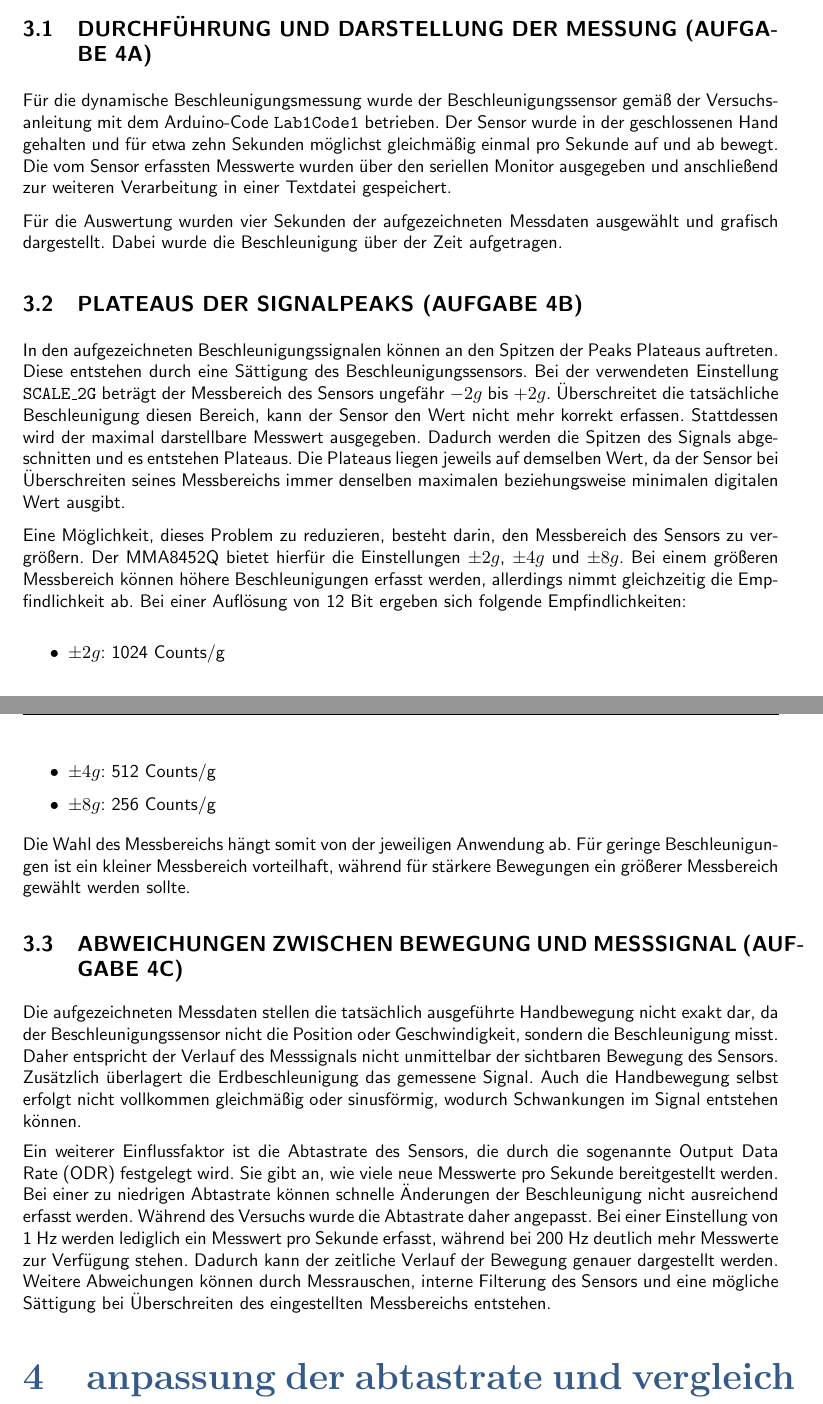
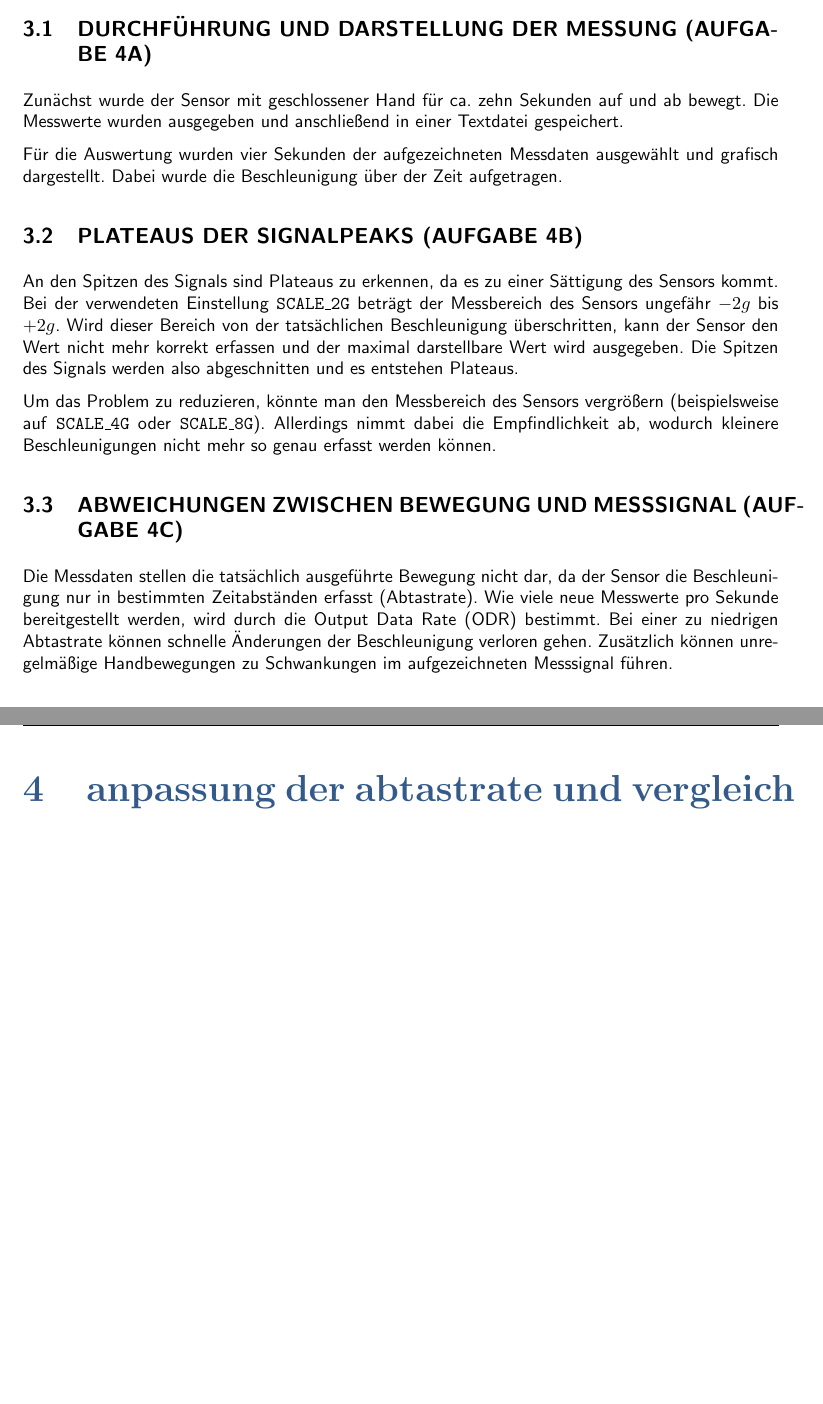
Before and after one commit to Luisa-Kneppel/Biosignalverarbeitung, a LaTeX thesis (Laborbericht/laborbericht.tex): two parts of pages 5 and 6 of 8, joined at a grey line, cut so that both start at the same text, the shorter picture padded with empty space. Compiled offline with pdfLaTeX.

Commit message:
Aufgabe 4 (nicht sicher ob vollständig)

```diff
--- a/Laborbericht/laborbericht.tex
+++ b/Laborbericht/laborbericht.tex
@@ -202,9 +202,11 @@ Mit einer Empfindlichkeit von 1024 Counts/g ergibt sich folgende Umrechnungsform
 
 \subsection{Durchführung und Darstellung der Messung (Aufgabe 4a)}
 
-Für die dynamische Beschleunigungsmessung wurde der Beschleunigungssensor gemäß der Versuchsanleitung mit dem Arduino-Code \texttt{Lab1Code1} betrieben. Der Sensor wurde in der geschlossenen Hand gehalten und für etwa zehn Sekunden möglichst gleichmäßig einmal pro Sekunde auf und ab bewegt. Die vom Sensor erfassten Messwerte wurden über den seriellen Monitor ausgegeben und anschließend zur weiteren Verarbeitung in einer Textdatei gespeichert.
+Zunächst wurde der Sensor mit geschlossener Hand für ca. zehn Sekunden auf und ab bewegt.
+Die Messwerte wurden ausgegeben und anschließend in einer Textdatei gespeichert.
 
-Für die Auswertung wurden vier Sekunden der aufgezeichneten Messdaten ausgewählt und grafisch dargestellt. Dabei wurde die Beschleunigung über der Zeit aufgetragen.
+Für die Auswertung wurden vier Sekunden der aufgezeichneten Messdaten ausgewählt
+und grafisch dargestellt. Dabei wurde die Beschleunigung über der Zeit aufgetragen.
 
 % HIER DEN PLOT EINFÜGEN
 % Beispiel:
@@ -216,24 +218,20 @@ Für die Auswertung wurden vier Sekunden der aufgezeichneten Messdaten ausgewäh
 % \end{figure}
 
 \subsection{Plateaus der Signalpeaks (Aufgabe 4b)}
+An den Spitzen des Signals sind Plateaus zu erkennen, da es zu einer Sättigung des Sensors kommt.
+Bei der verwendeten Einstellung \texttt{SCALE\_2G} beträgt der Messbereich des Sensors ungefähr $-2g$ bis $+2g$.
+Wird dieser Bereich von der tatsächlichen Beschleunigung überschritten, kann der Sensor den Wert nicht mehr korrekt erfassen und der maximal darstellbare
+Wert wird ausgegeben. Die Spitzen des Signals werden also abgeschnitten und es entstehen Plateaus.
 
-In den aufgezeichneten Beschleunigungssignalen können an den Spitzen der Peaks Plateaus auftreten. Diese entstehen durch eine Sättigung des Beschleunigungssensors. Bei der verwendeten Einstellung \texttt{SCALE\_2G} beträgt der Messbereich des Sensors ungefähr $-2g$ bis $+2g$. Überschreitet die tatsächliche Beschleunigung diesen Bereich, kann der Sensor den Wert nicht mehr korrekt erfassen. Stattdessen wird der maximal darstellbare Messwert ausgegeben. Dadurch werden die Spitzen des Signals abgeschnitten und es entstehen Plateaus. Die Plateaus liegen jeweils auf demselben Wert, da der Sensor bei Überschreiten seines Messbereichs immer denselben maximalen beziehungsweise minimalen digitalen Wert ausgibt.
-
-Eine Möglichkeit, dieses Problem zu reduzieren, besteht darin, den Messbereich des Sensors zu vergrößern. Der MMA8452Q bietet hierfür die Einstellungen $\pm 2g$, $\pm 4g$ und $\pm 8g$. Bei einem größeren Messbereich können höhere Beschleunigungen erfasst werden, allerdings nimmt gleichzeitig die Empfindlichkeit ab. Bei einer Auflösung von 12 Bit ergeben sich folgende Empfindlichkeiten:
-
-\begin{itemize}
-    \item $\pm 2g$: 1024 Counts/g
-    \item $\pm 4g$: 512 Counts/g
-    \item $\pm 8g$: 256 Counts/g
-\end{itemize}
-
-Die Wahl des Messbereichs hängt somit von der jeweiligen Anwendung ab. Für geringe Beschleunigungen ist ein kleiner Messbereich vorteilhaft, während für stärkere Bewegungen ein größerer Messbereich gewählt werden sollte.
+Um das Problem zu reduzieren, könnte man den Messbereich des Sensors vergrößern (beispielsweise auf \texttt{SCALE\_4G} oder \texttt{SCALE\_8G}). Allerdings nimmt dabei die Empfindlichkeit ab,
+wodurch kleinere Beschleunigungen nicht mehr so genau erfasst werden können.
 
 \subsection{Abweichungen zwischen Bewegung und Messsignal (Aufgabe 4c)}
-
-Die aufgezeichneten Messdaten stellen die tatsächlich ausgeführte Handbewegung nicht exakt dar, da der Beschleunigungssensor nicht die Position oder Geschwindigkeit, sondern die Beschleunigung misst. Daher entspricht der Verlauf des Messsignals nicht unmittelbar der sichtbaren Bewegung des Sensors. Zusätzlich überlagert die Erdbeschleunigung das gemessene Signal. Auch die Handbewegung selbst erfolgt nicht vollkommen gleichmäßig oder sinusförmig, wodurch Schwankungen im Signal entstehen können.
-
-Ein weiterer Einflussfaktor ist die Abtastrate des Sensors, die durch die sogenannte Output Data Rate (ODR) festgelegt wird. Sie gibt an, wie viele neue Messwerte pro Sekunde bereitgestellt werden. Bei einer zu niedrigen Abtastrate können schnelle Änderungen der Beschleunigung nicht ausreichend erfasst werden. Während des Versuchs wurde die Abtastrate daher angepasst. Bei einer Einstellung von 1 Hz werden lediglich ein Messwert pro Sekunde erfasst, während bei 200 Hz deutlich mehr Messwerte zur Verfügung stehen. Dadurch kann der zeitliche Verlauf der Bewegung genauer dargestellt werden. Weitere Abweichungen können durch Messrauschen, interne Filterung des Sensors und eine mögliche Sättigung bei Überschreiten des eingestellten Messbereichs entstehen.
+Die Messdaten stellen die tatsächlich ausgeführte Bewegung nicht dar, da der Sensor die Beschleunigung nur in bestimmten Zeitabständen erfasst (Abtastrate).
+Wie viele neue Messwerte pro Sekunde bereitgestellt werden, wird durch die Output Data Rate (ODR) bestimmt. Bei einer zu niedrigen Abtastrate können schnelle Änderungen
+der Beschleunigung verloren gehen.
+Zusätzlich können unregelmäßige Handbewegungen zu Schwankungen
+im aufgezeichneten Messsignal führen.
 
 
 \section{Anpassung der Abtastrate und Vergleich der Messungen}
```
Also changed, not shown: Laborbericht/laborbericht.pdf, 5 other files.
